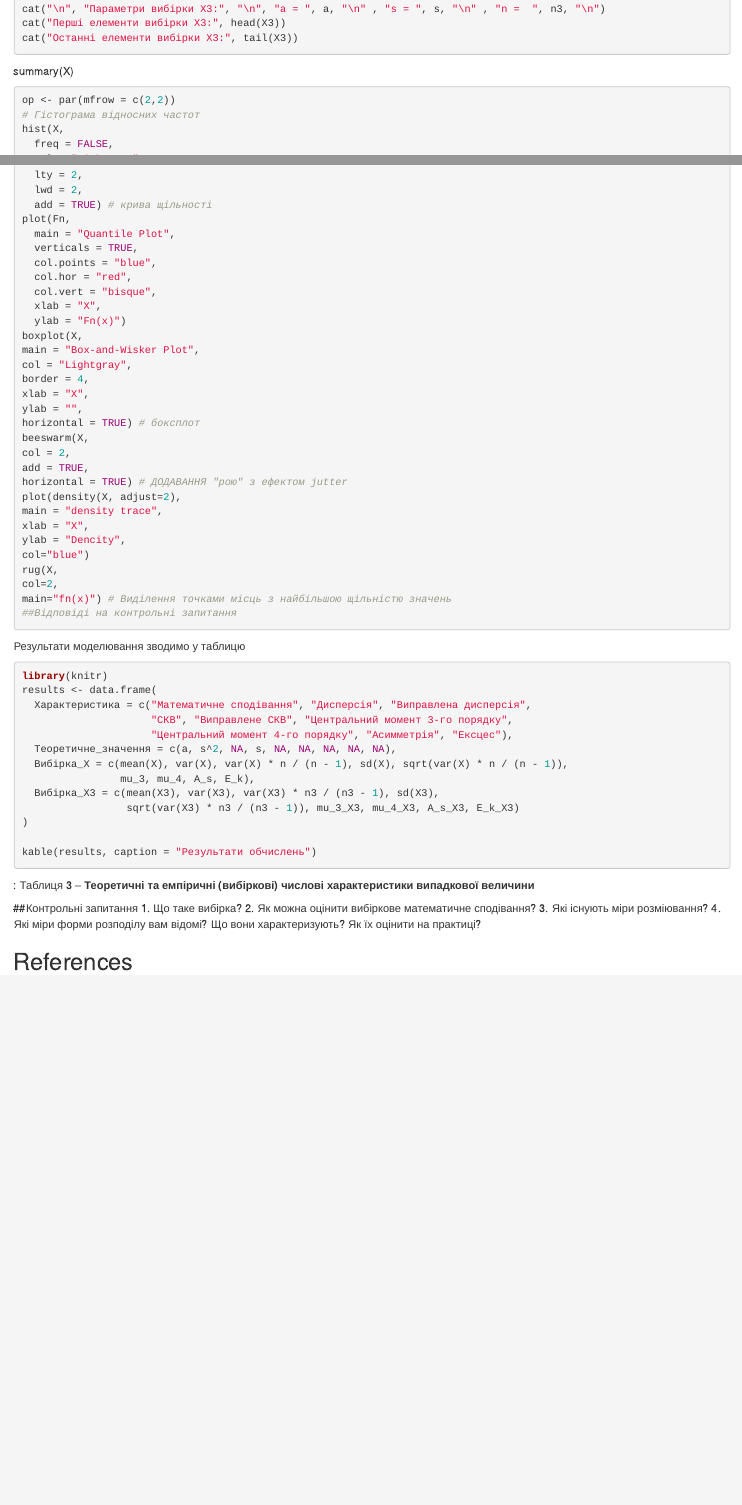
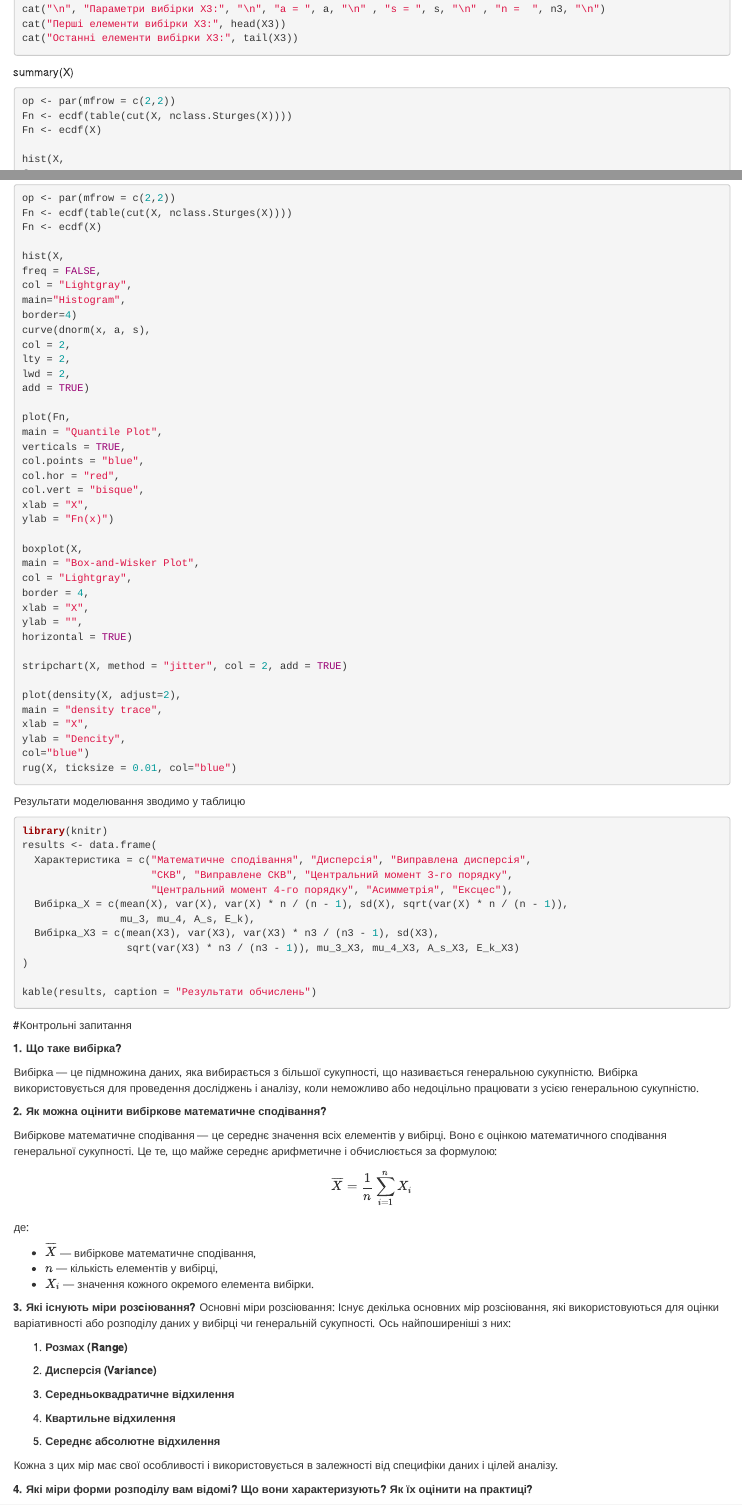
Before and after one commit to BiteV1x/ISMIT_Sydorenko, an R Markdown document (lab 3/lab3_Sydorenko.Rmd): the page in a window 1100 px wide, from 410 px down before the commit and from 880 px down after it, so that both start at the same text, and a second part further down, joined at a grey line. Rendered offline with R 4.5, knitr and Pandoc, with nearby package versions; the code chunks are not run, so their results and figures are left out.

Commit message:
Final add lab3

````diff
--- a/lab 3/lab3_Sydorenko.Rmd
+++ b/lab 3/lab3_Sydorenko.Rmd
@@ -69,4 +89,5 @@ summary(X)
 
 ```{r}
 op <- par(mfrow = c(2,2))
-# Гістограма відносних частот
+Fn <- ecdf(table(cut(X, nclass.Sturges(X))))
+Fn <- ecdf(X)
@@ -80,34 +101,33 @@ curve(dnorm(x, a, s),
-  lty = 2,
-  lwd = 2,
-  add = TRUE) # крива щільності
+col = 2,
+lty = 2,
+lwd = 2,
+add = TRUE)
+
 plot(Fn,
-  main = "Quantile Plot",
-  verticals = TRUE,
-  col.points = "blue",
-  col.hor = "red",
-  col.vert = "bisque",
-  xlab = "X",
-  ylab = "Fn(x)")
+main = "Quantile Plot",
+verticals = TRUE,
+col.points = "blue",
+col.hor = "red",
+col.vert = "bisque",
+xlab = "X",
+ylab = "Fn(x)")
+
 boxplot(X,
 main = "Box-and-Wisker Plot",
 col = "Lightgray",
 border = 4,
 xlab = "X",
 ylab = "",
-horizontal = TRUE) # боксплот
-beeswarm(X,
-col = 2,
-add = TRUE,
-horizontal = TRUE) # ДОДАВАННЯ "рою" з ефектом jutter
+horizontal = TRUE)
+
+stripchart(X, method = "jitter", col = 2, add = TRUE)
+
 plot(density(X, adjust=2),
 main = "density trace",
 xlab = "X",
 ylab = "Dencity",
 col="blue")
-rug(X,
-col=2,
-main="fn(x)") # Виділення точками місць з найбільшою щільністю значень
-##Відповіді на контрольні запитання
+rug(X, ticksize = 0.01, col="blue")
 ```
 
 ```{r echo=FALSE}
@@ -136,7 +156,6 @@ results <- data.frame(
   Характеристика = c("Математичне сподівання", "Дисперсія", "Виправлена дисперсія",
                      "СКВ", "Виправлене СКВ", "Центральний момент 3-го порядку",
                      "Центральний момент 4-го порядку", "Асимметрія", "Ексцес"),
-  Теоретичне_значення = c(a, s^2, NA, s, NA, NA, NA, NA, NA),
   Вибірка_X = c(mean(X), var(X), var(X) * n / (n - 1), sd(X), sqrt(var(X) * n / (n - 1)),
                 mu_3, mu_4, A_s, E_k),
   Вибірка_X3 = c(mean(X3), var(X3), var(X3) * n3 / (n3 - 1), sd(X3),
@@ -146,12 +165,41 @@ results <- data.frame(
 kable(results, caption = "Результати обчислень")
 ```
 
-: Таблиця 3 -- **Теоретичні та емпіричні (вибіркові) числові
-характеристики випадкової величини**
 
-##Контрольні запитання 1. Що таке вибірка? 2. Як можна оцінити вибіркове
-математичне сподівання? 3. Які існують міри розміювання? 4. Які міри
-форми розподілу вам відомі? Що вони характеризують? Як їх оцінити на
-практиці?
+ #Контрольні запитання
 
-## References
+ __1. Що таке вибірка?__
+
+ Вибірка — це підмножина даних, яка вибирається з більшої сукупності, що називається генеральною сукупністю. Вибірка використовується для проведення досліджень і аналізу, коли неможливо або недоцільно працювати з усією генеральною сукупністю.
+
+ __2. Як можна оцінити вибіркове математичне сподівання?__
+
+ Вибіркове математичне сподівання — це середнє значення всіх елементів у вибірці. Воно є оцінкою математичного сподівання генеральної сукупності. Це те, що майже середнє арифметичне і обчислюється за формулою:
+
+\[
+\overline{X} = \frac{1}{n} \sum_{i=1}^{n} X_i
+\]
+
+де:
+
+- \(\overline{X}\) — вибіркове математичне сподівання,
+- \(n\) — кількість елементів у вибірці,
+- \(X_i\) — значення кожного окремого елемента вибірки.
+
+ __3. Які існують міри розcіювання?__
+ Основні міри розсіювання:
+Існує декілька основних мір розсіювання, які використовуються для оцінки варіативності або розподілу даних у вибірці чи генеральній сукупності. Ось найпоширеніші з них:
+
+1. **Розмах (Range)**
+
+2. **Дисперсія (Variance)**
+
+3. **Середньоквадратичне відхилення**
+
+4. **Квартильне відхилення**
+
+5. **Середнє абсолютне відхилення**
+
+Кожна з цих мір має свої особливості і використовується в залежності від специфіки даних і цілей аналізу.
+
+ __4. Які міри форми розподілу вам відомі? Що вони характеризують? Як їх оцінити на практиці?__
````
Also changed, not shown: lab 3/.RData, lab 3/lab3_Sydorenko.nb.html, lab 3/lab3_Sydorenko.Rmd (54 more changed lines), 3 other files.
